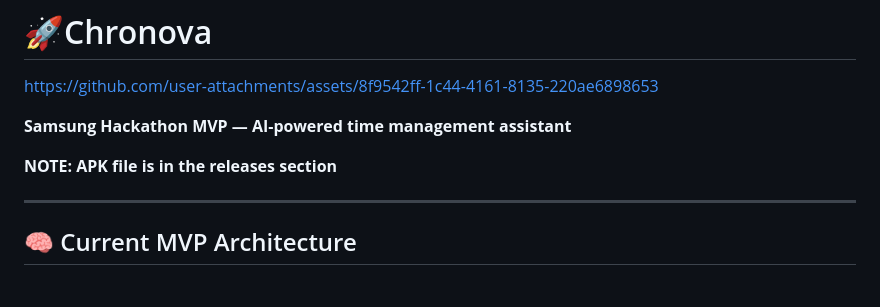
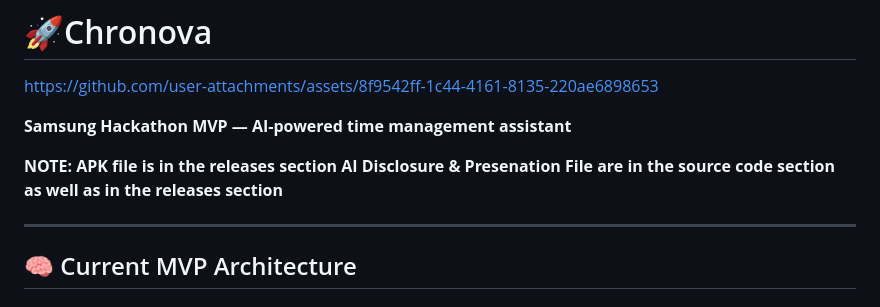
Before and after one commit to Blackhatch0744/Chronova, a Markdown page: README.md, the part around the change. GitHub-like rendering.

Commit message:
Update README with additional file location details
Added information about AI Disclosure & Presentation File location.

```diff
--- a/README.md
+++ b/README.md
@@ -4,7 +4,8 @@ https://github.com/user-attachments/assets/8f9542ff-1c44-4161-8135-220ae6898653
 
 **Samsung Hackathon MVP — AI-powered time management assistant**
 
-**NOTE: APK file is in the releases section**
+**NOTE: APK file is in the releases section
+        AI Disclosure & Presenation File are in the source code section as well as in the releases section**
 
 ---
 
```
